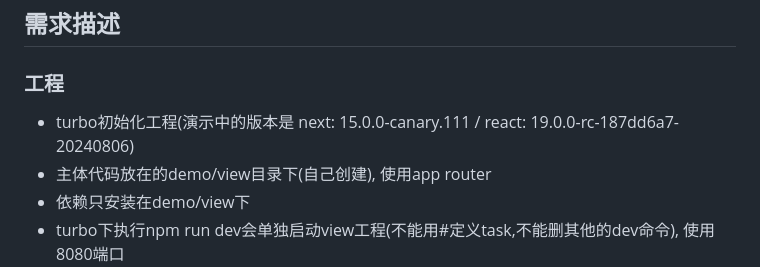
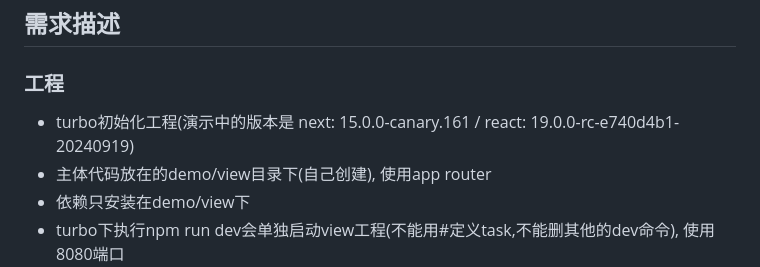
Before and after one commit to rigyoku/react-teaching, a Markdown page: evaluate.md, the part around the change. Drawn GitHub-style.

Commit message:
更新文档

```diff
--- a/evaluate.md
+++ b/evaluate.md
@@ -11,7 +11,7 @@
 ## 需求描述
 
 ### 工程
-* turbo初始化工程(演示中的版本是 next: 15.0.0-canary.111 / react: 19.0.0-rc-187dd6a7-20240806)
+* turbo初始化工程(演示中的版本是 next: 15.0.0-canary.161 / react: 19.0.0-rc-e740d4b1-20240919)
 * 主体代码放在的demo/view目录下(自己创建), 使用app router
 * 依赖只安装在demo/view下
 * turbo下执行npm run dev会单独启动view工程(不能用#定义task,不能删其他的dev命令), 使用8080端口
```
